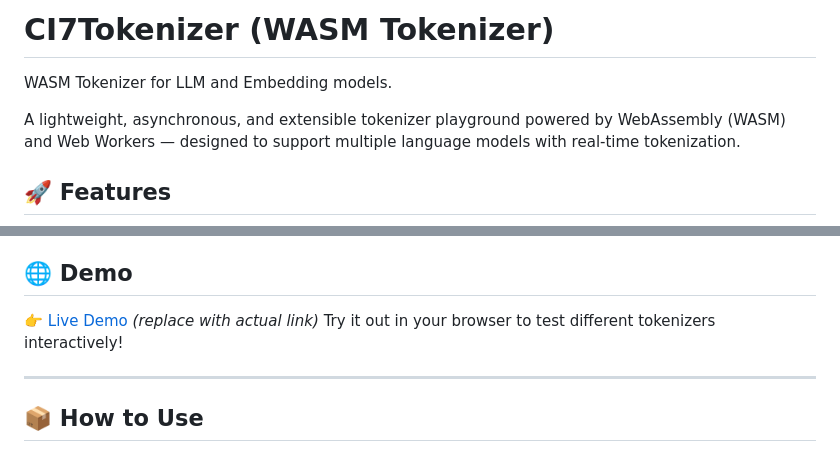
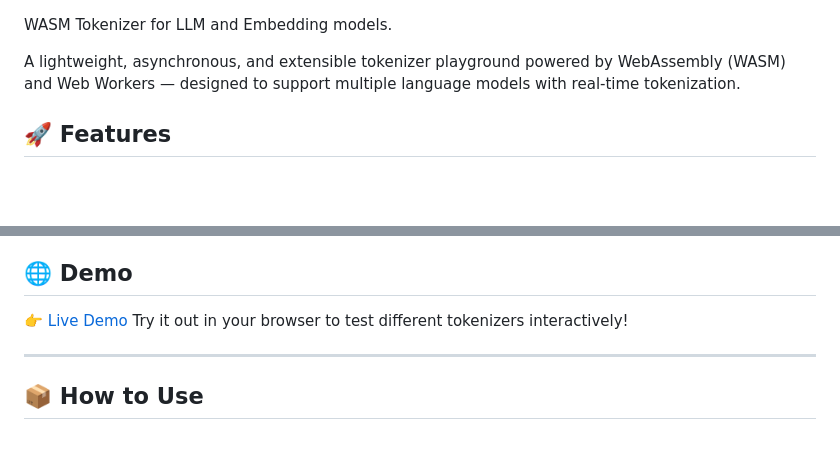
Before and after one commit to g0stbit/CI7Tokenizer, a Markdown page: README.md, 2 parts joined by grey strips. Drawn GitHub-style; blank space fills up the shorter version.

```diff
--- a/README.md
+++ b/README.md
@@ -1,6 +1,3 @@
-
-# CI7Tokenizer (WASM Tokenizer)
-
 WASM Tokenizer for LLM and Embedding models.
 
 A lightweight, asynchronous, and extensible tokenizer playground powered by WebAssembly (WASM) and Web Workers — designed to support multiple language models with real-time tokenization.
@@ -17,7 +14,7 @@ A lightweight, asynchronous, and extensible tokenizer playground powered by WebA
 
 ## 🌐 Demo
 
-👉 [Live Demo](https://g0stbit.github.io/CI7Tokenizer/demo/) *(replace with actual link)*
+👉 [Live Demo](https://g0stbit.github.io/CI7Tokenizer/demo/)
 Try it out in your browser to test different tokenizers interactively!
 
 ---
```
